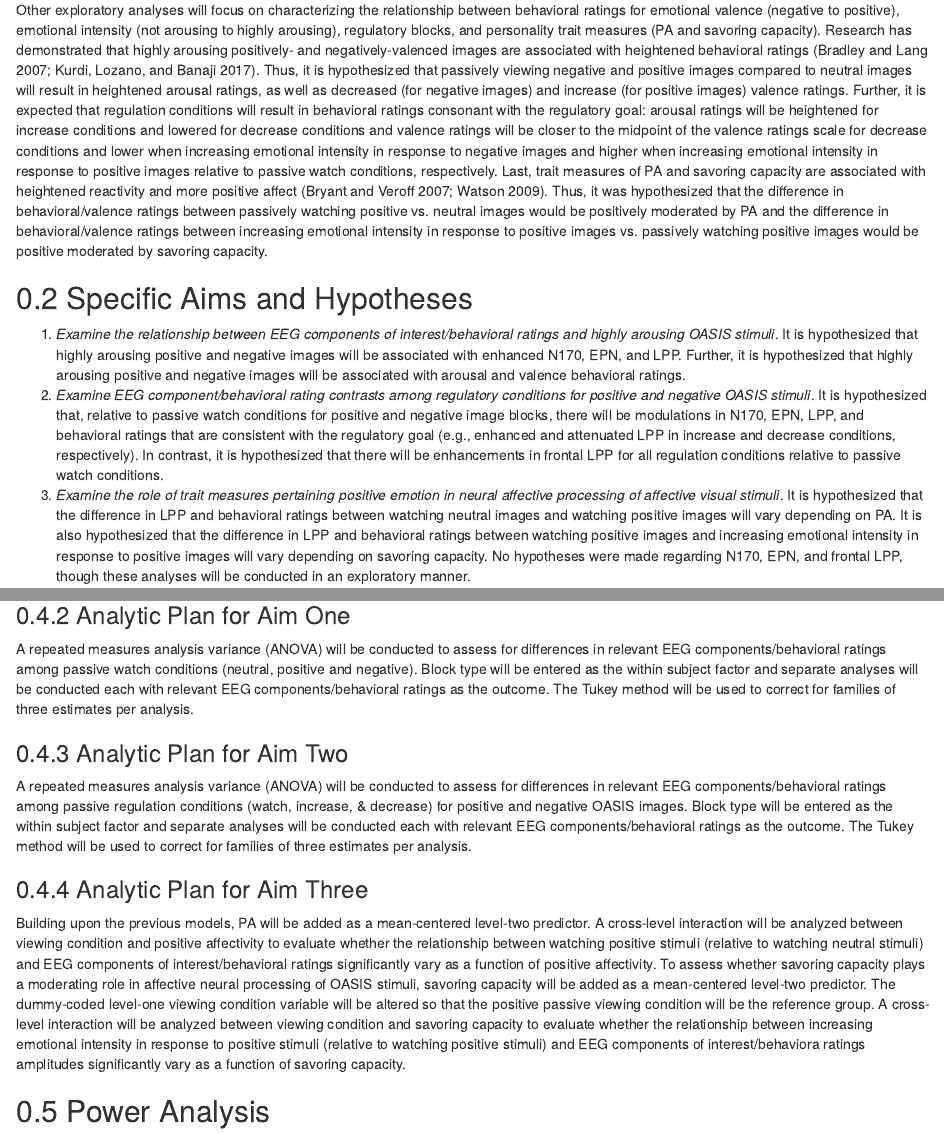
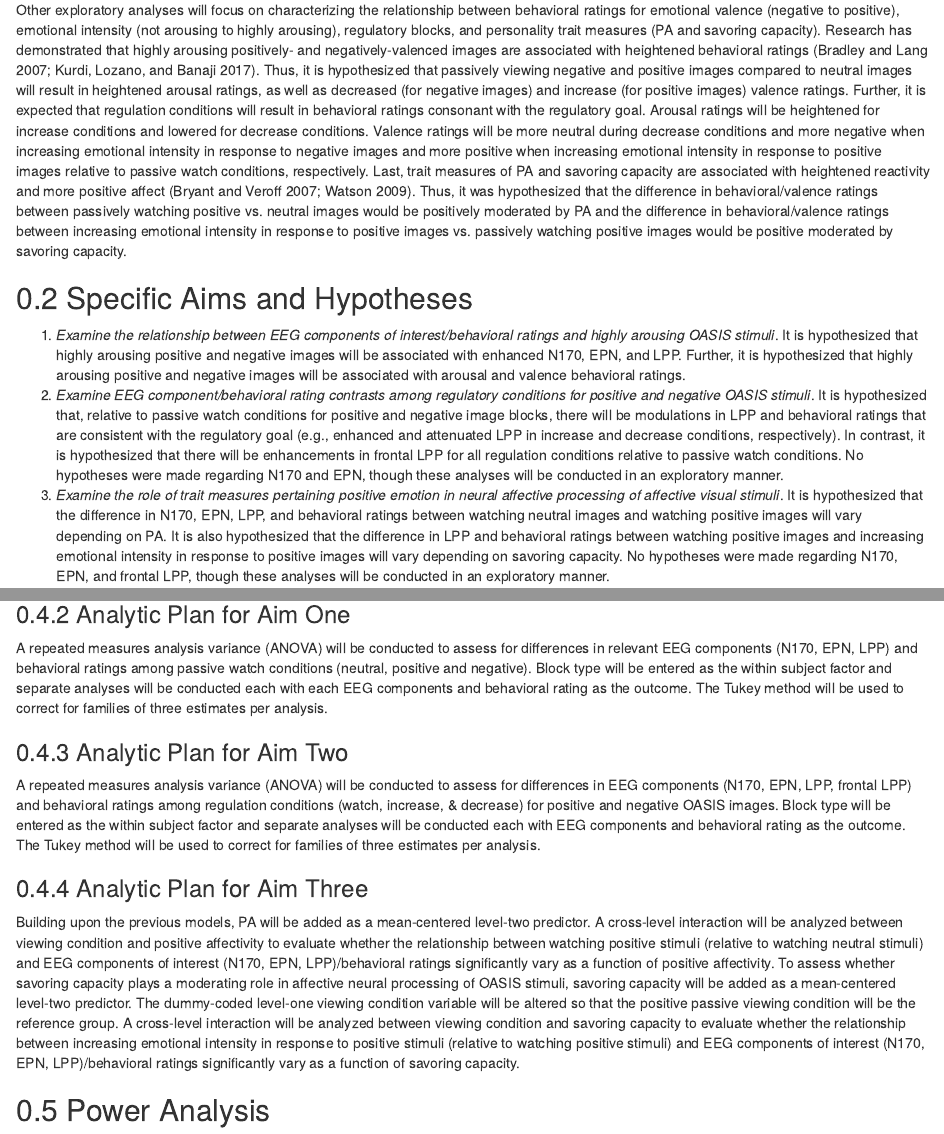
Before and after one commit to ikahrilas/Kahrilas_Dissertation, an R Markdown document (03-chapter3.Rmd): the page in a window 1100 px wide, from 3460 px down before the commit and from 3480 px down after it, so that both start at the same text, and a second part further down, joined at a grey line. Rendered offline with R 4.5, knitr and Pandoc, with nearby package versions; drawn as R Markdown's standard HTML page in place of the format the file asks for.

Commit message:
Final edits before sending to Becky

```diff
--- a/03-chapter3.Rmd
+++ b/03-chapter3.Rmd
@@ -121,14 +121,14 @@ However, it was not predicted that frontal LPP would vary between passive watch
 Other exploratory analyses will focus on characterizing the relationship between behavioral ratings for emotional valence (negative to positive), emotional intensity (not arousing to highly arousing), regulatory blocks, and personality trait measures (PA and savoring capacity).
 Research has demonstrated that highly arousing positively- and negatively-valenced images are associated with heightened behavioral ratings [@bradleyInternationalAffectivePicture2007; @kurdiIntroducingOpenAffective2017].
 Thus, it is hypothesized that passively viewing negative and positive images compared to neutral images will result in heightened arousal ratings, as well as decreased (for negative images) and increase (for positive images) valence ratings.
-Further, it is expected that regulation conditions will result in behavioral ratings consonant with the regulatory goal: arousal ratings will be heightened for increase conditions and lowered for decrease conditions and valence ratings will be closer to the midpoint of the valence ratings scale for decrease conditions and lower when increasing emotional intensity in response to negative images and higher when increasing emotional intensity in response to positive images relative to passive watch conditions, respectively.
+Further, it is expected that regulation conditions will result in behavioral ratings consonant with the regulatory goal. Arousal ratings will be heightened for increase conditions and lowered for decrease conditions. Valence ratings will be more neutral during decrease conditions and more negative when increasing emotional intensity in response to negative images and more positive when increasing emotional intensity in response to positive images relative to passive watch conditions, respectively.
 Last, trait measures of PA and savoring capacity are associated with heightened reactivity and more positive affect [@bryantSavoringNewModel2007; @watsonPositiveAffectivity2009].
-Thus, it was hypothesized that the difference in behavioral/valence ratings between  passively watching positive vs. neutral images would be positively moderated by PA and the difference in behavioral/valence ratings between increasing emotional intensity in response to positive images vs. passively watching positive images would be positive moderated by savoring capacity.
+Thus, it was hypothesized that the difference in behavioral/valence ratings between passively watching positive vs. neutral images would be positively moderated by PA and the difference in behavioral/valence ratings between increasing emotional intensity in response to positive images vs. passively watching positive images would be positive moderated by savoring capacity.
 
 ## Specific Aims and Hypotheses
 1. *Examine the relationship between EEG components of interest/behavioral ratings and highly arousing OASIS stimuli*. It is hypothesized that highly arousing positive and negative images will be associated with enhanced N170, EPN, and LPP. Further, it is hypothesized that highly arousing positive and negative images will be associated with arousal and valence behavioral ratings.
-2. *Examine EEG component/behavioral rating contrasts among regulatory conditions for positive and negative OASIS stimuli*. It is hypothesized that, relative to passive watch conditions for positive and negative image blocks, there will be modulations in N170, EPN, LPP, and behavioral ratings that are consistent with the regulatory goal (e.g., enhanced and attenuated LPP in increase and decrease conditions, respectively). In contrast, it is hypothesized that there will be enhancements in frontal LPP for all regulation conditions relative to passive watch conditions.
-3. *Examine the role of trait measures pertaining positive emotion in neural affective processing of affective visual stimuli*. It is hypothesized that the difference in LPP and behavioral ratings between watching neutral images and watching positive images will vary depending on PA. It is also hypothesized that the difference in LPP and behavioral ratings between watching positive images and increasing emotional intensity in response to positive images will vary depending on savoring capacity. No hypotheses were made regarding N170, EPN, and frontal LPP, though these analyses will be conducted in an exploratory manner.
+2. *Examine EEG component/behavioral rating contrasts among regulatory conditions for positive and negative OASIS stimuli*. It is hypothesized that, relative to passive watch conditions for positive and negative image blocks, there will be modulations in LPP and behavioral ratings that are consistent with the regulatory goal (e.g., enhanced and attenuated LPP in increase and decrease conditions, respectively). In contrast, it is hypothesized that there will be enhancements in frontal LPP for all regulation conditions relative to passive watch conditions. No hypotheses were made regarding N170 and EPN, though these analyses will be conducted in an exploratory manner.
+3. *Examine the role of trait measures pertaining positive emotion in neural affective processing of affective visual stimuli*. It is hypothesized that the difference in N170, EPN, LPP, and behavioral ratings between watching neutral images and watching positive images will vary depending on PA. It is also hypothesized that the difference in LPP and behavioral ratings between watching positive images and increasing emotional intensity in response to positive images will vary depending on savoring capacity. No hypotheses were made regarding N170, EPN, and frontal LPP, though these analyses will be conducted in an exploratory manner.
 
 ## Method
 ### Participants
@@ -207,23 +207,21 @@ The viewing distance will be approximately 24 in. and occupied 25° of the verti
 ### Preliminary Analyses
 Prior to hypothesis testing variables will be evaluated for psychometric and distributional properties.
 Descriptive statistics for key variables and demographics will be assessed.
-Bivariate correlations for these variables will also be calculated to assess for relationships
-between variables.
+Bivariate correlations for these variables will also be calculated to assess for relationships between variables.
 Statistical assumptions will be assessed via visual inspection of diagnostic plots (i.e., residual, QQ, scale-location, and residuals vs. leverage) generated with the performance package [@ludeckePerformanceAssessmentRegression2019].
 
 ### Analytic Plan for Aim One
-A repeated measures analysis variance (ANOVA) will be conducted to assess for differences in relevant EEG components/behavioral ratings among passive watch conditions (neutral, positive and negative). Block type will be entered as the within subject factor and separate analyses will be conducted each with relevant EEG components/behavioral ratings as the outcome. The Tukey method will be used to correct for families of three estimates per analysis.
+A repeated measures analysis variance (ANOVA) will be conducted to assess for differences in relevant EEG components (N170, EPN, LPP) and behavioral ratings among passive watch conditions (neutral, positive and negative). Block type will be entered as the within subject factor and separate analyses will be conducted each with each EEG components and behavioral rating as the outcome. The Tukey method will be used to correct for families of three estimates per analysis.
 
 ### Analytic Plan for Aim Two
-A repeated measures analysis variance (ANOVA) will be conducted to assess for differences in relevant EEG components/behavioral ratings among passive regulation conditions (watch, increase, & decrease) for positive and negative OASIS images. Block type will be entered as the within subject factor and separate analyses will be conducted each with relevant EEG components/behavioral ratings as the outcome. The Tukey method will be used to correct for families of three estimates per analysis.
+A repeated measures analysis variance (ANOVA) will be conducted to assess for differences in EEG components (N170, EPN, LPP, frontal LPP) and behavioral ratings among regulation conditions (watch, increase, & decrease) for positive and negative OASIS images. Block type will be entered as the within subject factor and separate analyses will be conducted each with EEG components and behavioral rating as the outcome. The Tukey method will be used to correct for families of three estimates per analysis.
 
 ### Analytic Plan for Aim Three
 Building upon the previous models, PA will be added as a mean-centered level-two predictor.
-A cross-level interaction will be analyzed between viewing condition and positive affectivity to evaluate whether the relationship between watching positive stimuli (relative to watching neutral stimuli) and EEG components of interest/behavioral ratings significantly vary as a function of positive affectivity.
+A cross-level interaction will be analyzed between viewing condition and positive affectivity to evaluate whether the relationship between watching positive stimuli (relative to watching neutral stimuli) and EEG components of interest (N170, EPN, LPP)/behavioral ratings significantly vary as a function of positive affectivity.
 To assess whether savoring capacity plays a moderating role in affective neural processing of OASIS stimuli, savoring capacity will be added as a mean-centered level-two predictor.
 The dummy-coded level-one viewing condition variable will be altered so that the positive passive viewing condition will be the reference group.
-A cross-level interaction will be analyzed between viewing condition and savoring capacity to evaluate whether the
-relationship between increasing emotional intensity in response to positive stimuli (relative to watching positive stimuli) and EEG components of interest/behaviora ratings amplitudes significantly vary as a function of savoring capacity.
+A cross-level interaction will be analyzed between viewing condition and savoring capacity to evaluate whether the relationship between increasing emotional intensity in response to positive stimuli (relative to watching positive stimuli) and EEG components of interest (N170, EPN, LPP)/behavioral ratings significantly vary as a function of savoring capacity.
 
 ## Power Analysis
 Power Calculations were conducted using the G-power [@faulPowerFlexibleStatistical2007] software applications.
```
Also changed, not shown: 03-chapter3.Rmd (4 more changed lines).
